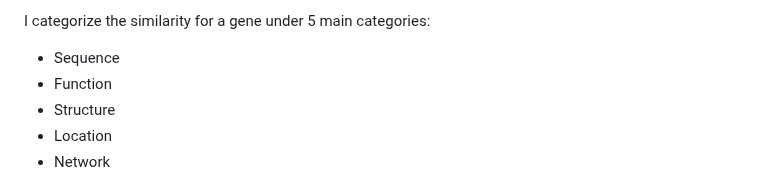
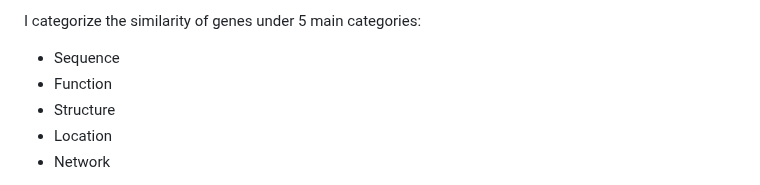
Before and after one commit to dincaslan/SelfRefreshing-Training, a Markdown page: BioinfoGeneral/SequenceHomology/UTRSequenceHomology.md, the part around the change. Drawn GitHub-style.

```diff
--- a/BioinfoGeneral/SequenceHomology/UTRSequenceHomology.md
+++ b/BioinfoGeneral/SequenceHomology/UTRSequenceHomology.md
@@ -1,4 +1,4 @@
-I categorize the similarity for a gene under 5 main categories:
+I categorize the similarity of genes under 5 main categories:
 - Sequence
 - Function
 - Structure
```
